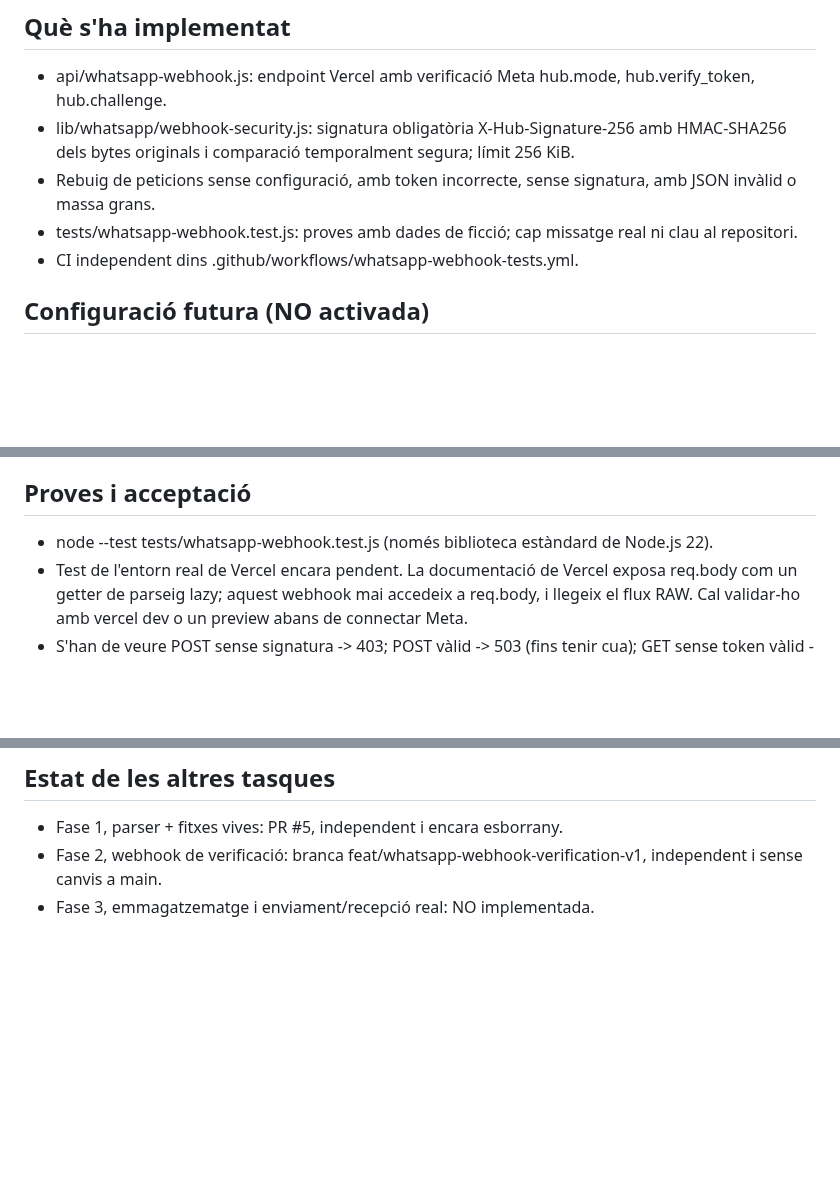
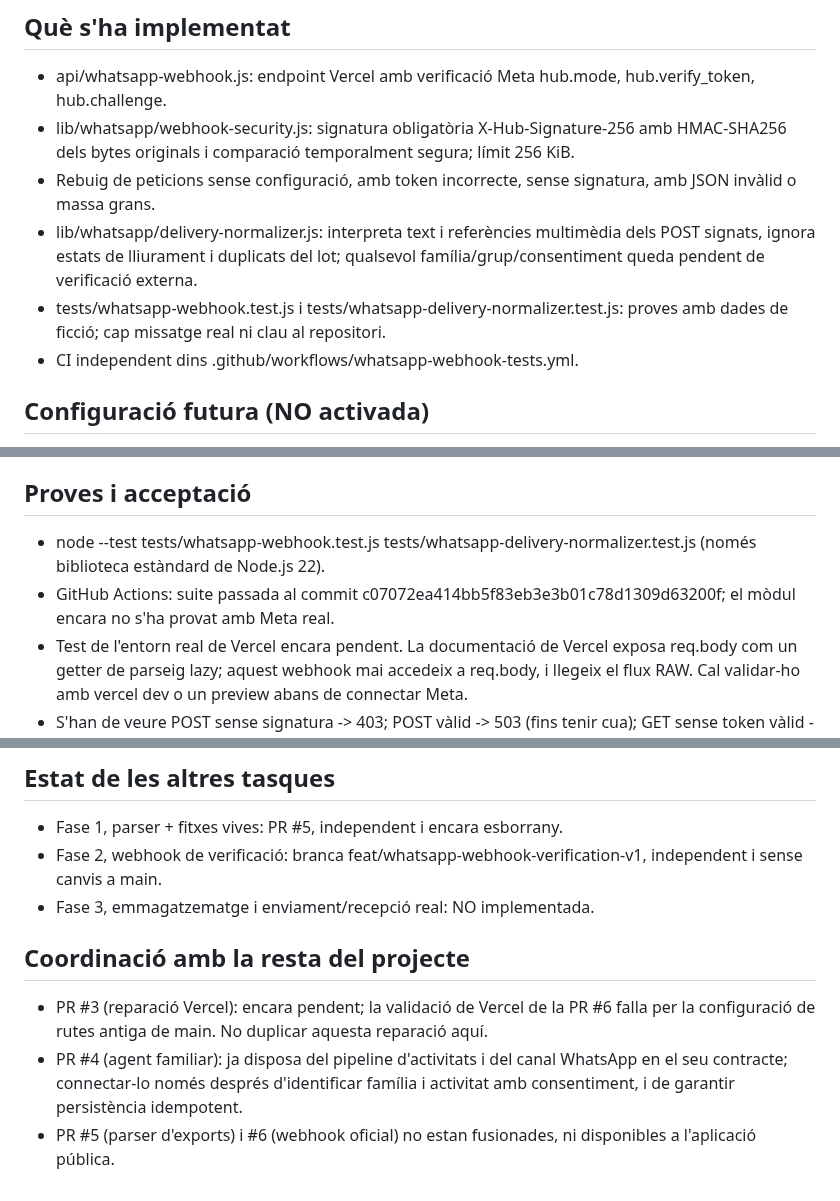
Before and after one commit to DavidParet/Primer-projecte, a Markdown page: docs/architecture/nexlupa-whatsapp-webhook-v1.md, 3 parts joined by grey strips. GitHub-like rendering; blank space fills up the shorter version.

Commit message:
docs(whatsapp): record transport normalizer, CI and other PR dependencies

```diff
--- a/docs/architecture/nexlupa-whatsapp-webhook-v1.md
+++ b/docs/architecture/nexlupa-whatsapp-webhook-v1.md
@@ -8,7 +8,8 @@ Preparar l'entrada oficial de missatges reenviats voluntàriament per les famíl
 - api/whatsapp-webhook.js: endpoint Vercel amb verificació Meta hub.mode, hub.verify_token, hub.challenge.
 - lib/whatsapp/webhook-security.js: signatura obligatòria X-Hub-Signature-256 amb HMAC-SHA256 dels bytes originals i comparació temporalment segura; límit 256 KiB.
 - Rebuig de peticions sense configuració, amb token incorrecte, sense signatura, amb JSON invàlid o massa grans.
-- tests/whatsapp-webhook.test.js: proves amb dades de ficció; cap missatge real ni clau al repositori.
+- lib/whatsapp/delivery-normalizer.js: interpreta text i referències multimèdia dels POST signats, ignora estats de lliurament i duplicats del lot; qualsevol família/grup/consentiment queda pendent de verificació externa.
+- tests/whatsapp-webhook.test.js i tests/whatsapp-delivery-normalizer.test.js: proves amb dades de ficció; cap missatge real ni clau al repositori.
 - CI independent dins .github/workflows/whatsapp-webhook-tests.yml.
 
 ## Configuració futura (NO activada)
@@ -34,7 +35,8 @@ No s'han modificat les variables d'entorn de Vercel, no s'ha connectat Meta, no
 10. Política documentada de tractament de dades de menors i tercers, control d'accés, retenció i eliminació.
 
 ## Proves i acceptació
-- node --test tests/whatsapp-webhook.test.js (només biblioteca estàndard de Node.js 22).
+- node --test tests/whatsapp-webhook.test.js tests/whatsapp-delivery-normalizer.test.js (només biblioteca estàndard de Node.js 22).
+- GitHub Actions: suite passada al commit c07072ea414bb5f83eb3e3b01c78d1309d63200f; el mòdul encara no s'ha provat amb Meta real.
 - Test de l'entorn real de Vercel encara pendent. La documentació de Vercel exposa req.body com un getter de parseig lazy; aquest webhook mai accedeix a req.body, i llegeix el flux RAW. Cal validar-ho amb vercel dev o un preview abans de connectar Meta.
 - S'han de veure POST sense signatura -> 403; POST vàlid -> 503 (fins tenir cua); GET sense token vàlid -> 403; GET vàlid -> challenge exacte.
 
@@ -46,3 +48,8 @@ No s'han modificat les variables d'entorn de Vercel, no s'ha connectat Meta, no
 - Fase 1, parser + fitxes vives: PR #5, independent i encara esborrany.
 - Fase 2, webhook de verificació: branca feat/whatsapp-webhook-verification-v1, independent i sense canvis a main.
 - Fase 3, emmagatzematge i enviament/recepció real: NO implementada.
+
+## Coordinació amb la resta del projecte
+- PR #3 (reparació Vercel): encara pendent; la validació de Vercel de la PR #6 falla per la configuració de rutes antiga de main. No duplicar aquesta reparació aquí.
+- PR #4 (agent familiar): ja disposa del pipeline d'activitats i del canal WhatsApp en el seu contracte; connectar-lo només després d'identificar família i activitat amb consentiment, i de garantir persistència idempotent.
+- PR #5 (parser d'exports) i #6 (webhook oficial) no estan fusionades, ni disponibles a l'aplicació pública.
```
